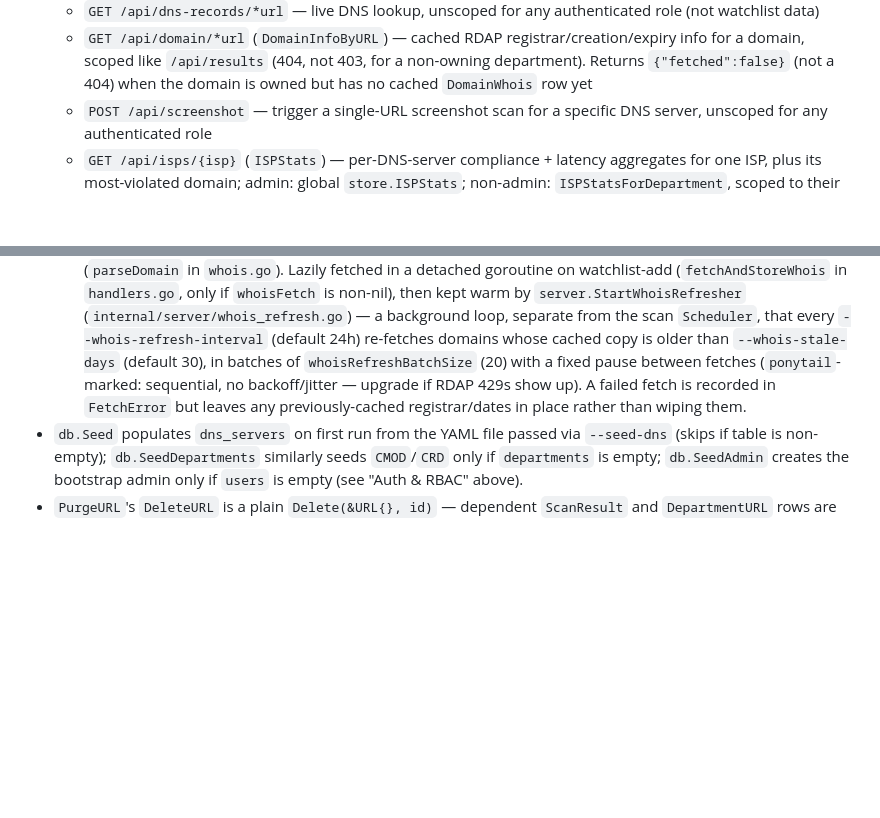
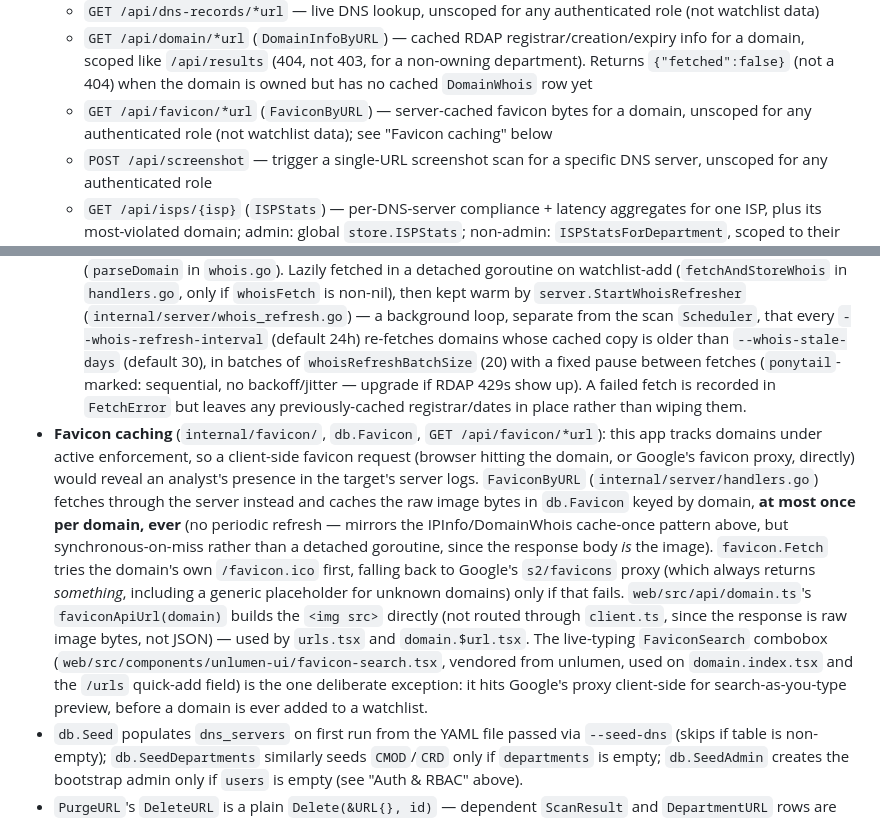
Before and after one commit to afifhaziq/dns-compliance, a Markdown page: CLAUDE.md, 2 parts joined by grey strips. GitHub-like rendering; blank space fills up the shorter version.

```diff
--- a/CLAUDE.md
+++ b/CLAUDE.md
@@ -159,6 +159,7 @@ The tool checks ISP takedown compliance. A site that **resolves DNS** is a **vio
   - `GET /api/results/*url`, `GET /api/heatmap/*url` — non-admin gets a 404 (not 403, to avoid confirming the domain exists) unless `URLOwnedByDepartment` passes; admin unscoped. `since`/`until` query params are RFC3339, defaulting to the last 7 days
   - `GET /api/dns-records/*url` — live DNS lookup, unscoped for any authenticated role (not watchlist data)
   - `GET /api/domain/*url` (`DomainInfoByURL`) — cached RDAP registrar/creation/expiry info for a domain, scoped like `/api/results` (404, not 403, for a non-owning department). Returns `{"fetched":false}` (not a 404) when the domain is owned but has no cached `DomainWhois` row yet
+  - `GET /api/favicon/*url` (`FaviconByURL`) — server-cached favicon bytes for a domain, unscoped for any authenticated role (not watchlist data); see "Favicon caching" below
   - `POST /api/screenshot` — trigger a single-URL screenshot scan for a specific DNS server, unscoped for any authenticated role
   - `GET /api/isps/{isp}` (`ISPStats`) — per-DNS-server compliance + latency aggregates for one ISP, plus its most-violated domain; admin: global `store.ISPStats`; non-admin: `ISPStatsForDepartment`, scoped to their department's enabled watchlist (see "ISP stats scoping" below)
   - `GET /api/isps/{isp}/trend` (`ISPTrend`) — daily compliance counts for one ISP over a `since`/`until` RFC3339 window (defaults to last 30 days); same admin/department scoping as `ISPStats`
@@ -193,6 +194,7 @@ The tool checks ISP takedown compliance. A site that **resolves DNS** is a **vio
   - `ScanResult.ResolvedIPv6` — AAAA-record lookup done alongside the A-record check (`internal/dns/resolver.go`'s `ResolveIPv6`/`NewResolverIPv6`/`NewDoTResolverIPv6`/`NewDoHResolverIPv6`, wired through `pipeline.Config.ResolveIPv6`); nil function = skip.
   - `ScanResult.ResolvedASN`/`ResolvedOrg`/`ResolvedNetName` — the resolved IP's ASN + network operator via `ipinfo.Fetcher` (`internal/ipinfo/`, ipinfo.io; `--ipinfo-token` for the authenticated tier) plus NetName via a second RDAP IP-network lookup (`whois.FetchIP`, bootstraps to the correct RIR — ARIN/RIPE/APNIC/etc). Both merge into the same `db.IPInfo` row keyed by IP (not domain, since an IP's ASN/NetName don't depend on which domain currently resolves to it) — fetched **at most once per distinct IP, ever** (no periodic refresh). `grpcServer.Submit` (`internal/server/grpc.go`) checks the cache first; on a miss it spawns a **detached goroutine** (`fetchAndCacheIPInfo`, takes both `ipinfo.Fetcher` and `whois.IPFetcher` — nil `netnameFetch` disables the NetName half) so slow/unreachable ipinfo.io or RDAP never blocks scan ingestion, and the two fetches upsert independently so one failing doesn't wipe the other's already-cached field — that scan's row simply has zero ASN/Org/NetName until a later scan re-checks the now-warm cache.
   - `db.DomainWhois` caches RDAP registrar name/URL/abuse-contact email+phone plus creation/expiry dates per domain (`internal/whois/`, via `github.com/openrdap/rdap`), surfaced at `GET /api/domain/*url`. Abuse contact values that come back as `mailto:`/`tel:`-prefixed jCard URIs are stripped to plain text before storing (`parseDomain` in `whois.go`). Lazily fetched in a detached goroutine on watchlist-add (`fetchAndStoreWhois` in `handlers.go`, only if `whoisFetch` is non-nil), then kept warm by `server.StartWhoisRefresher` (`internal/server/whois_refresh.go`) — a background loop, separate from the scan `Scheduler`, that every `--whois-refresh-interval` (default 24h) re-fetches domains whose cached copy is older than `--whois-stale-days` (default 30), in batches of `whoisRefreshBatchSize` (20) with a fixed pause between fetches (`ponytail`-marked: sequential, no backoff/jitter — upgrade if RDAP 429s show up). A failed fetch is recorded in `FetchError` but leaves any previously-cached registrar/dates in place rather than wiping them.
+- **Favicon caching** (`internal/favicon/`, `db.Favicon`, `GET /api/favicon/*url`): this app tracks domains under active enforcement, so a client-side favicon request (browser hitting the domain, or Google's favicon proxy, directly) would reveal an analyst's presence in the target's server logs. `FaviconByURL` (`internal/server/handlers.go`) fetches through the server instead and caches the raw image bytes in `db.Favicon` keyed by domain, **at most once per domain, ever** (no periodic refresh — mirrors the IPInfo/DomainWhois cache-once pattern above, but synchronous-on-miss rather than a detached goroutine, since the response body *is* the image). `favicon.Fetch` tries the domain's own `/favicon.ico` first, falling back to Google's `s2/favicons` proxy (which always returns *something*, including a generic placeholder for unknown domains) only if that fails. `web/src/api/domain.ts`'s `faviconApiUrl(domain)` builds the `<img src>` directly (not routed through `client.ts`, since the response is raw image bytes, not JSON) — used by `urls.tsx` and `domain.$url.tsx`. The live-typing `FaviconSearch` combobox (`web/src/components/unlumen-ui/favicon-search.tsx`, vendored from unlumen, used on `domain.index.tsx` and the `/urls` quick-add field) is the one deliberate exception: it hits Google's proxy client-side for search-as-you-type preview, before a domain is ever added to a watchlist.
 - `db.Seed` populates `dns_servers` on first run from the YAML file passed via `--seed-dns` (skips if table is non-empty); `db.SeedDepartments` similarly seeds `CMOD`/`CRD` only if `departments` is empty; `db.SeedAdmin` creates the bootstrap admin only if `users` is empty (see "Auth & RBAC" above).
 - `PurgeURL`'s `DeleteURL` is a plain `Delete(&URL{}, id)` — dependent `ScanResult` and `DepartmentURL` rows are removed via `OnDelete:CASCADE` FK constraints, not application code. If you add another table that references `URL`, give it the same FK-level cascade rather than reintroducing manual cleanup. `RemoveFromWatchlist`, by contrast, deletes only the `DepartmentURL` row — it's the one path that's deliberately *not* a cascade. `DeleteDNSServer` is different: it manually deletes `ScanResult` rows in a transaction before deleting the server, because there is no FK-level `OnDelete:CASCADE` from `ScanResult` to `DNSServer` — if you add other tables referencing `DNSServer`, extend that transaction rather than adding a FK cascade.
 - `grpcServer.Submit` resolves `URLID` by matching `ScanResult.URLValue` against `store.ListWatchedURLs()` in memory (`urlIDByValue` map), defensively re-normalizing via `urlnorm.Normalize` if the raw value isn't an exact match — there's no DB-level join here, so a URL must be on at least one department's watchlist before results referencing it can be inserted with a non-zero `URLID`.
```
Also changed, not shown: other parts of CLAUDE.md (+3 -3 lines).
